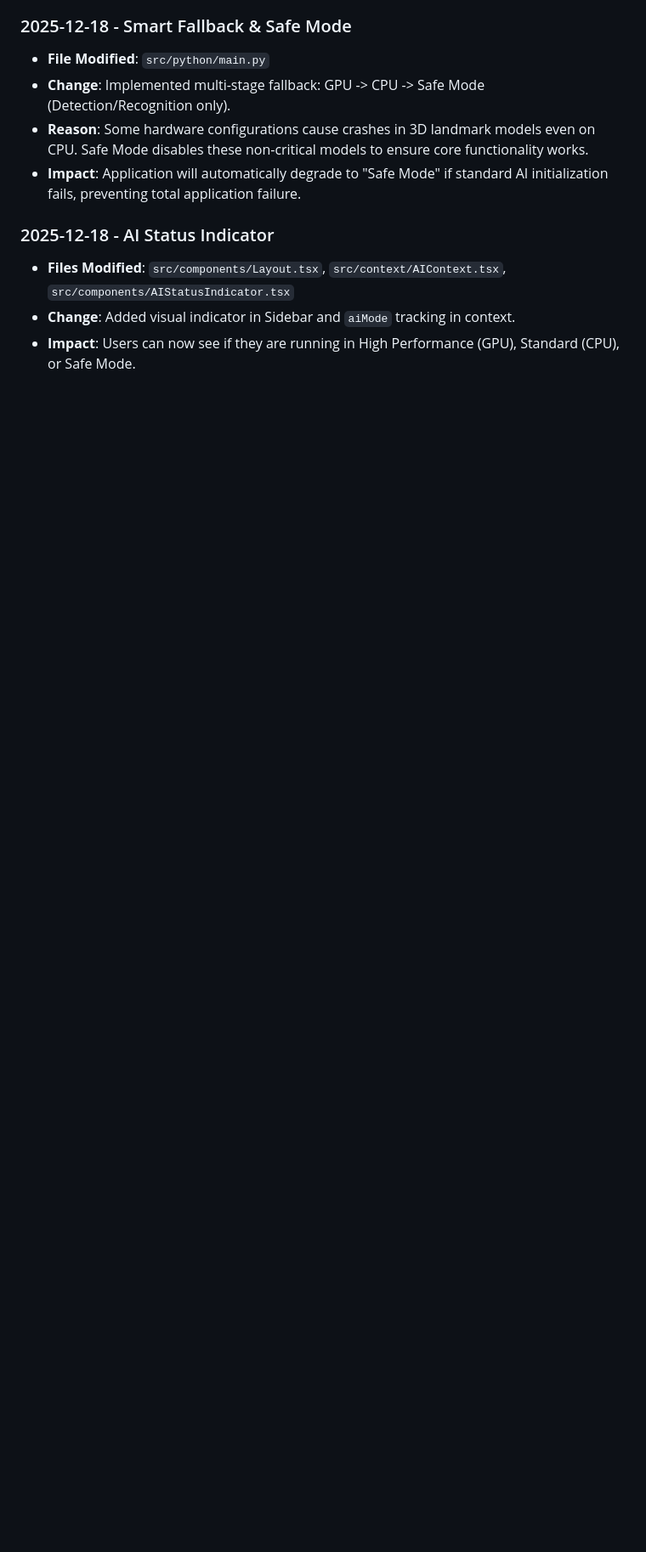
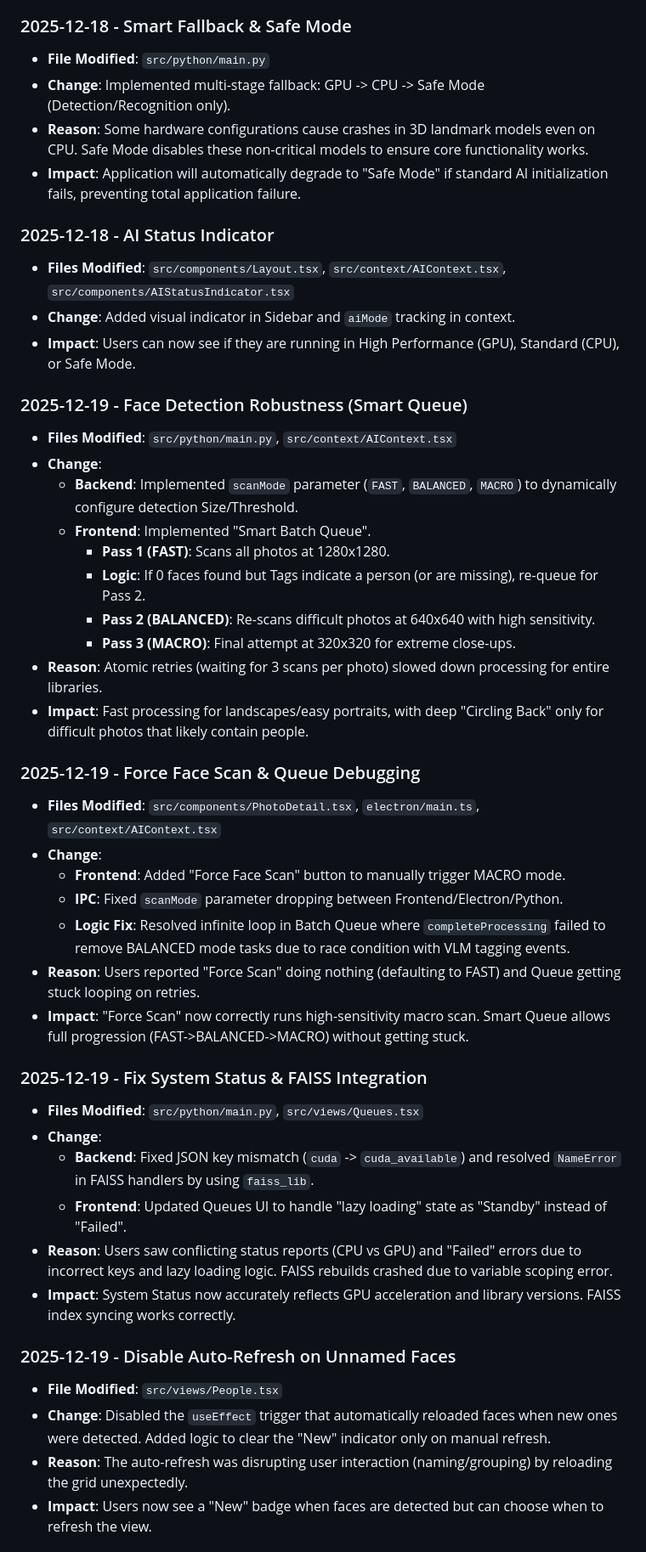
Before and after one commit to arozz7/smart-photo-organizer, a Markdown page: aiChangeLog/phase-01.md, the part around one of its changes. Shown at 85% size. Drawn GitHub-style; blank space fills up the shorter version.

```diff
--- a/aiChangeLog/phase-01.md
+++ b/aiChangeLog/phase-01.md
@@ -23,3 +23,39 @@
 - **Files Modified**: `src/components/Layout.tsx`, `src/context/AIContext.tsx`, `src/components/AIStatusIndicator.tsx`
 - **Change**: Added visual indicator in Sidebar and `aiMode` tracking in context.
 - **Impact**: Users can now see if they are running in High Performance (GPU), Standard (CPU), or Safe Mode.
+
+### 2025-12-19 - Face Detection Robustness (Smart Queue)
+- **Files Modified**: `src/python/main.py`, `src/context/AIContext.tsx`
+- **Change**:
+    - **Backend**: Implemented `scanMode` parameter (`FAST`, `BALANCED`, `MACRO`) to dynamically configure detection Size/Threshold.
+    - **Frontend**: Implemented "Smart Batch Queue".
+      - **Pass 1 (FAST)**: Scans all photos at 1280x1280.
+      - **Logic**: If 0 faces found but Tags indicate a person (or are missing), re-queue for Pass 2.
+      - **Pass 2 (BALANCED)**: Re-scans difficult photos at 640x640 with high sensitivity.
+      - **Pass 3 (MACRO)**: Final attempt at 320x320 for extreme close-ups.
+- **Reason**: Atomic retries (waiting for 3 scans per photo) slowed down processing for entire libraries.
+- **Impact**: Fast processing for landscapes/easy portraits, with deep "Circling Back" only for difficult photos that likely contain people.
+
+### 2025-12-19 - Force Face Scan & Queue Debugging
+- **Files Modified**: `src/components/PhotoDetail.tsx`, `electron/main.ts`, `src/context/AIContext.tsx`
+- **Change**:
+    - **Frontend**: Added "Force Face Scan" button to manually trigger MACRO mode.
+    - **IPC**: Fixed `scanMode` parameter dropping between Frontend/Electron/Python.
+    - **Logic Fix**: Resolved infinite loop in Batch Queue where `completeProcessing` failed to remove BALANCED mode tasks due to race condition with VLM tagging events.
+- **Reason**: Users reported "Force Scan" doing nothing (defaulting to FAST) and Queue getting stuck looping on retries.
+- **Impact**: "Force Scan" now correctly runs high-sensitivity macro scan. Smart Queue allows full progression (FAST->BALANCED->MACRO) without getting stuck.
+
+### 2025-12-19 - Fix System Status & FAISS Integration
+- **Files Modified**: `src/python/main.py`, `src/views/Queues.tsx`
+- **Change**:
+    - **Backend**: Fixed JSON key mismatch (`cuda` -> `cuda_available`) and resolved `NameError` in FAISS handlers by using `faiss_lib`.
+    - **Frontend**: Updated Queues UI to handle "lazy loading" state as "Standby" instead of "Failed".
+- **Reason**: Users saw conflicting status reports (CPU vs GPU) and "Failed" errors due to incorrect keys and lazy loading logic. FAISS rebuilds crashed due to variable scoping error.
+- **Impact**: System Status now accurately reflects GPU acceleration and library versions. FAISS index syncing works correctly.
+
+### 2025-12-19 - Disable Auto-Refresh on Unnamed Faces
+- **File Modified**: `src/views/People.tsx`
+- **Change**: Disabled the `useEffect` trigger that automatically reloaded faces when new ones were detected. Added logic to clear the "New" indicator only on manual refresh.
+- **Reason**: The auto-refresh was disrupting user interaction (naming/grouping) by reloading the grid unexpectedly.
+- **Impact**: Users now see a "New" badge when faces are detected but can choose when to refresh the view.
+
```
Also changed, not shown: other parts of aiChangeLog/phase-01.md (+11 -0 lines), .agent/rules/git-workflow.md (added, +30 -0 lines), README.md (+10 -0 lines), docs/assets/StartScanFolder.gif (added), docs/assets/ViewPictureDetailsLibrary.gif (added), scan_debug.jpg (added), 12 other files.
